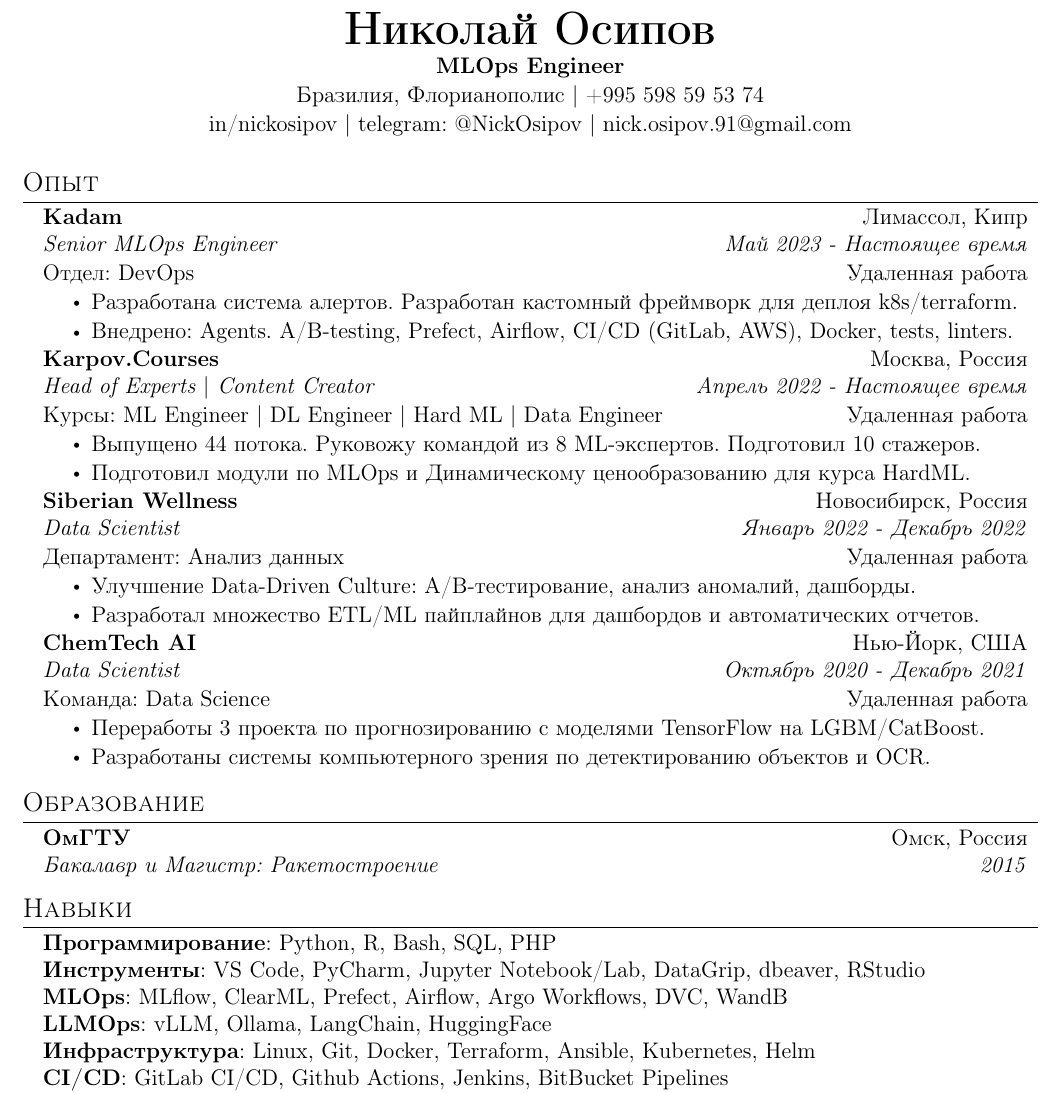
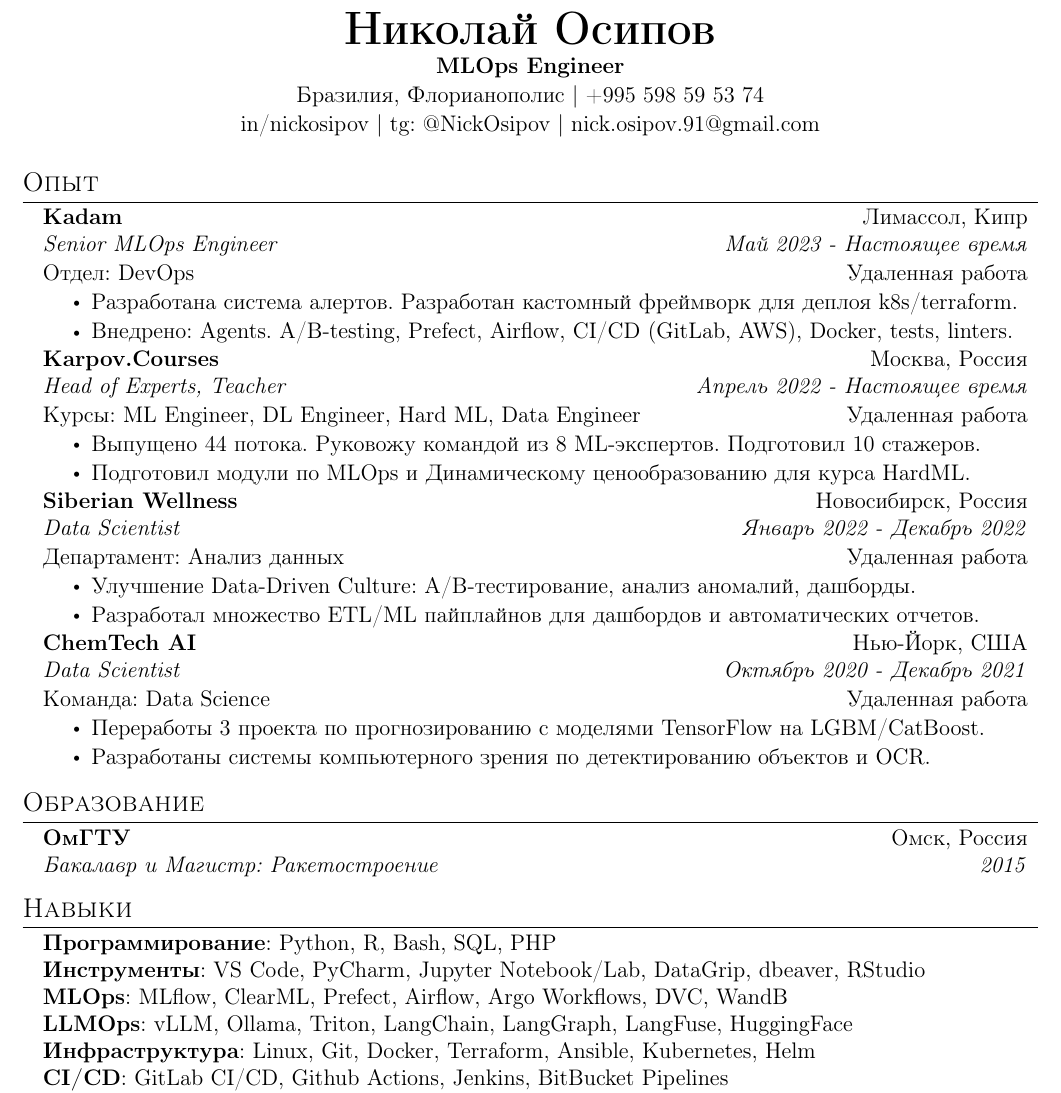
Before and after one commit to NickOsipov/resume, a LaTeX CV (tex/ru/resume.tex, which reads tex/ru/resume_sections/experience.tex, tex/ru/resume_sections/skills.tex): part of the page, cut so that both start at the same text. Compiled offline with pdfLaTeX.

Commit message:
fix: resume

```diff
--- a/tex/ru/resume.tex
+++ b/tex/ru/resume.tex
@@ -15,7 +15,7 @@
     \textbf{\Huge Николай Осипов} \\ \vspace{1pt}
     \textbf{MLOps Engineer} \\ \vspace{1pt}
     Бразилия, Флорианополис $|$ +995 598 59 53 74 \\ \vspace{1pt}
-    \href{https://www.linkedin.com/in/nickosipov/}{in/nickosipov} $|$ telegram: \href{https://t.me/NickOsipov}{@NickOsipov} $|$ nick.osipov.91@gmail.com \\ \vspace{1pt}
+    \href{https://www.linkedin.com/in/nickosipov/}{in/nickosipov} $|$ tg: \href{https://t.me/NickOsipov}{@NickOsipov} $|$ nick.osipov.91@gmail.com \\ \vspace{1pt}
 \end{center}
 
 %-----------WORK EXPERIENCE-----------
--- a/tex/ru/resume_sections/experience.tex
+++ b/tex/ru/resume_sections/experience.tex
@@ -12,8 +12,8 @@
 
 \resumeSubheadingWork
 {\href{https://www.karpov.courses/}{Karpov.Courses}}{Москва, Россия}
-{Head of Experts $|$ Content Creator}{Апрель 2022 - Настоящее время}
-{Курсы: ML Engineer $|$ DL Engineer $|$ Hard ML $|$ Data Engineer}{Удаленная работа}
+{Head of Experts, Teacher}{Апрель 2022 - Настоящее время}
+{Курсы: ML Engineer, DL Engineer, Hard ML, Data Engineer}{Удаленная работа}
 \resumeItemListStart
 \resumeItem{Выпущено 44 потока. Руковожу командой из 8 ML-экспертов. Подготовил 10 стажеров.}
 \resumeItem{Подготовил модули по MLOps и Динамическому ценообразованию для курса HardML.}
--- a/tex/ru/resume_sections/skills.tex
+++ b/tex/ru/resume_sections/skills.tex
@@ -4,7 +4,7 @@
         \textbf{Программирование}{: Python, R, Bash, SQL, PHP} \\
         \textbf{Инструменты}{: VS Code, PyCharm, Jupyter Notebook/Lab, DataGrip, dbeaver, RStudio} \\
         \textbf{MLOps}{: MLflow, ClearML, Prefect, Airflow, Argo Workflows, DVC, WandB} \\
-        \textbf{LLMOps}{: vLLM, Ollama, LangChain, HuggingFace} \\
+        \textbf{LLMOps}{: vLLM, Ollama, Triton, LangChain, LangGraph, LangFuse, HuggingFace} \\
         \textbf{Инфраструктура}{: Linux, Git, Docker, Terraform, Ansible, Kubernetes, Helm} \\
         \textbf{CI/CD}{: GitLab CI/CD, Github Actions, Jenkins, BitBucket Pipelines} \\
         \textbf{Облака}{: Yandex Cloud, AWS} \\
```
Also changed, not shown: tex/en/resume.tex (+1 -1 lines), tex/en/resume_sections/experience.tex (+2 -2 lines), tex/en/resume_sections/skills.tex (+1 -1 lines), pdf/Resume_NickOsipov_MLOps_EN.pdf, pdf/Resume_NickOsipov_MLOps_RU.pdf, tex/en/resume.pdf, tex/ru/resume.pdf, 1 other file.
